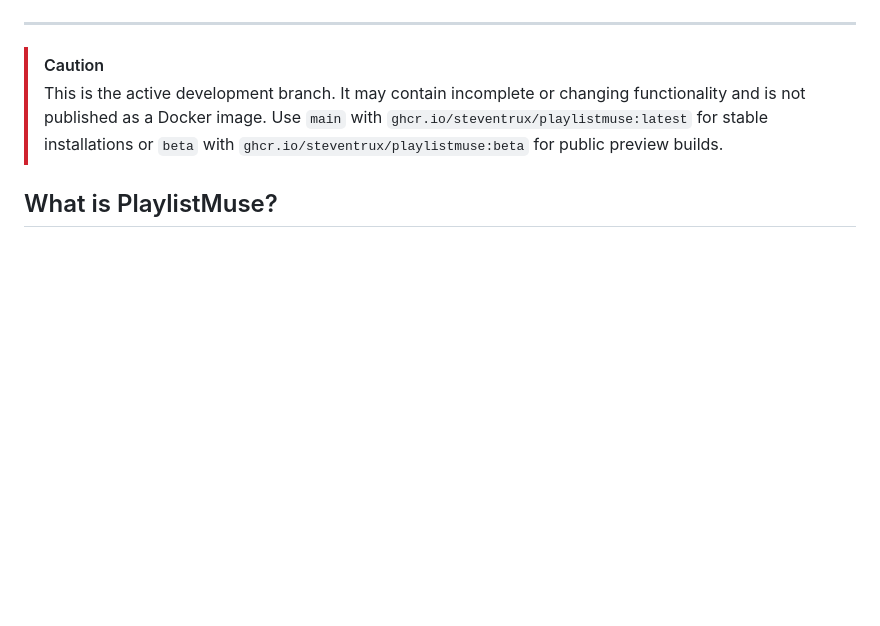
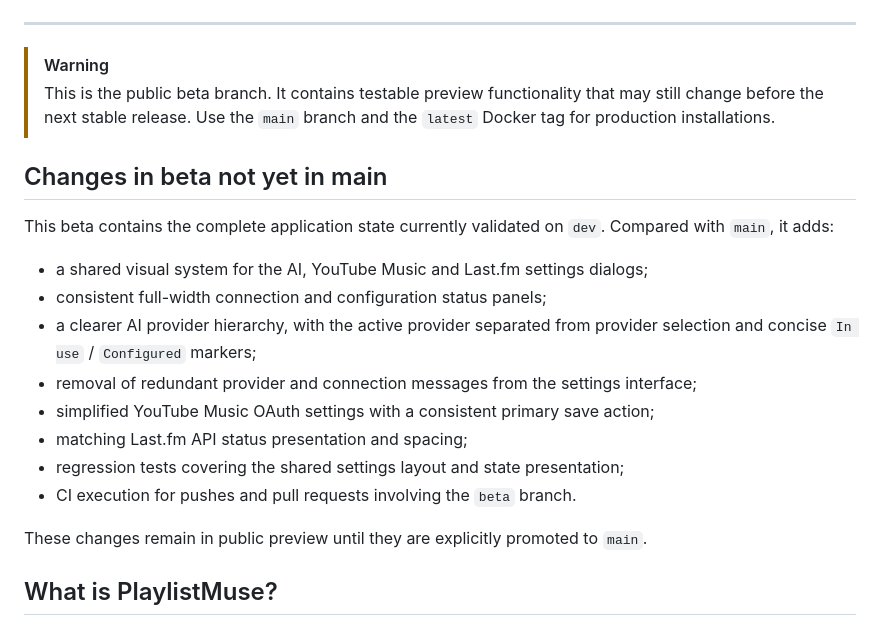
Before and after one commit to steventrux/PlaylistMuse, a Markdown page: README.md, the part around one of its changes. Rendered like a GitHub page; blank space fills up the shorter version.

```diff
--- a/README.md
+++ b/README.md
@@ -31,8 +32,23 @@
 
 ---
 
-> [!CAUTION]
-> This is the active development branch. It may contain incomplete or changing functionality and is not published as a Docker image. Use `main` with `ghcr.io/steventrux/playlistmuse:latest` for stable installations or `beta` with `ghcr.io/steventrux/playlistmuse:beta` for public preview builds.
+> [!WARNING]
+> This is the public beta branch. It contains testable preview functionality that may still change before the next stable release. Use the `main` branch and the `latest` Docker tag for production installations.
+
+## Changes in beta not yet in main
+
+This beta contains the complete application state currently validated on `dev`. Compared with `main`, it adds:
+
+- a shared visual system for the AI, YouTube Music and Last.fm settings dialogs;
+- consistent full-width connection and configuration status panels;
+- a clearer AI provider hierarchy, with the active provider separated from provider selection and concise `In use` / `Configured` markers;
+- removal of redundant provider and connection messages from the settings interface;
+- simplified YouTube Music OAuth settings with a consistent primary save action;
+- matching Last.fm API status presentation and spacing;
+- regression tests covering the shared settings layout and state presentation;
+- CI execution for pushes and pull requests involving the `beta` branch.
+
+These changes remain in public preview until they are explicitly promoted to `main`.
 
 ## What is PlaylistMuse?
 
```
Also changed, not shown: other parts of README.md (+45 -13 lines).
